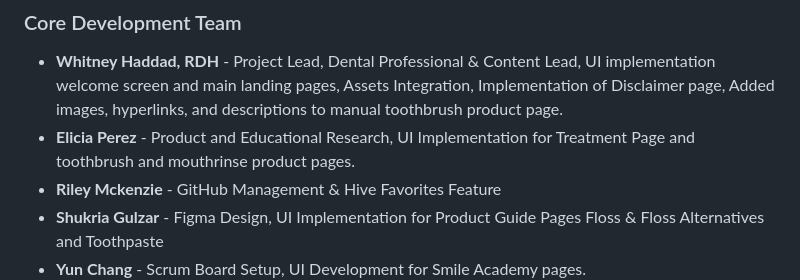
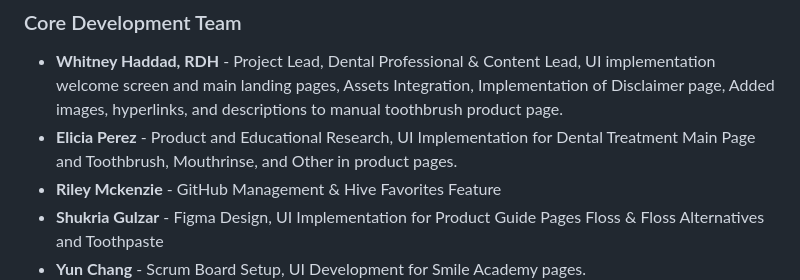
Before and after one commit to rileymck/BrightBite, a Markdown page: README.md, the part around the change. Drawn GitHub-style.

```diff
--- a/README.md
+++ b/README.md
@@ -298,7 +298,7 @@ We welcome contributions to BrightBite! Please follow these steps to contribute:
 
 ### Core Development Team
 - **Whitney Haddad, RDH** - Project Lead, Dental Professional & Content Lead, UI implementation welcome screen and main landing pages, Assets Integration, Implementation of Disclaimer page, Added images, hyperlinks, and descriptions to manual toothbrush product page.
-- **Elicia Perez** - Product and Educational Research, UI Implementation for Treatment Page and toothbrush and mouthrinse product pages.
+- **Elicia Perez** - Product and Educational Research, UI Implementation for Dental Treatment Main Page and Toothbrush, Mouthrinse, and Other in product pages.
 - **Riley Mckenzie** - GitHub Management & Hive Favorites Feature
 - **Shukria Gulzar** - Figma Design, UI Implementation for Product Guide Pages Floss & Floss Alternatives and Toothpaste
 - **Yun Chang** - Scrum Board Setup, UI Development for Smile Academy pages.
```
